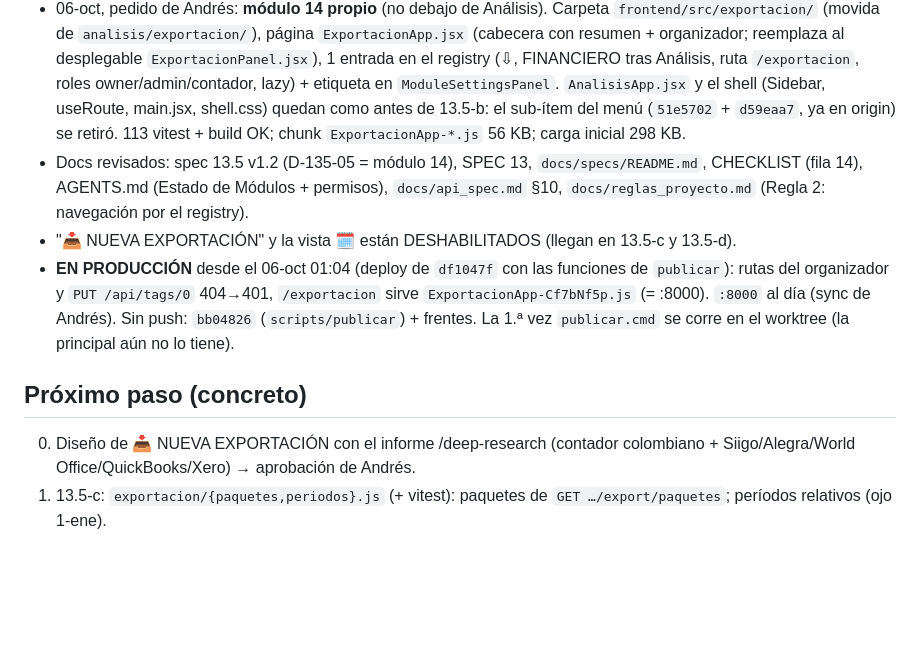
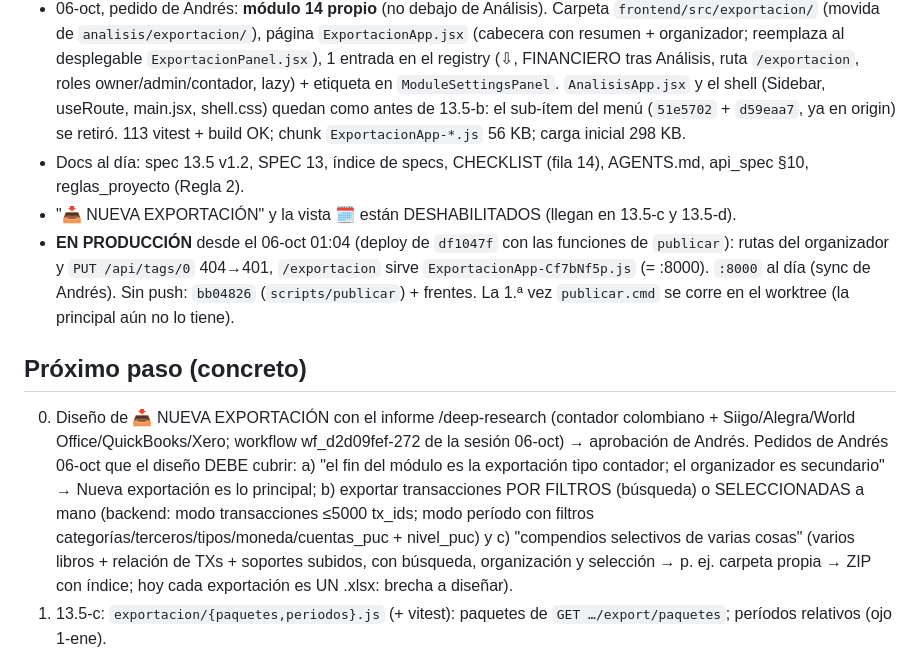
Before and after one commit to julioberne/contabilidadprogram, a Markdown page: docs/frentes/analisis-exportacion.md, the part around the change. GitHub-like rendering; blank space fills up the shorter version.

Commit message:
docs(frente): analisis-exportacion — pedidos de Andrés para Nueva exportación (exportación tipo contador, por filtros o selección, compendios)
Co-Authored-By: Claude Opus 5.5 <noreply@anthropic.com>

```diff
--- a/docs/frentes/analisis-exportacion.md
+++ b/docs/frentes/analisis-exportacion.md
@@ -17,15 +17,20 @@ APROBADO 05-oct, decisiones §10). Termina con 13.5 HECHO, desplegado y visto en
   owner/admin/contador, lazy) + etiqueta en `ModuleSettingsPanel`. `AnalisisApp.jsx` y el shell (Sidebar, useRoute,
   main.jsx, shell.css) quedan como antes de 13.5-b: el sub-ítem del menú (`51e5702` + `d59eaa7`, ya en origin) se retiró.
   113 vitest + build OK; chunk `ExportacionApp-*.js` 56 KB; carga inicial 298 KB.
-- Docs revisados: spec 13.5 v1.2 (D-135-05 = módulo 14), SPEC 13, `docs/specs/README.md`, CHECKLIST (fila 14), AGENTS.md
-  (Estado de Módulos + permisos), `docs/api_spec.md` §10, `docs/reglas_proyecto.md` (Regla 2: navegación por el registry).
+- Docs al día: spec 13.5 v1.2, SPEC 13, índice de specs, CHECKLIST (fila 14), AGENTS.md, api_spec §10, reglas_proyecto (Regla 2).
 - "📥 NUEVA EXPORTACIÓN" y la vista 🗓 están DESHABILITADOS (llegan en 13.5-c y 13.5-d).
 - **EN PRODUCCIÓN** desde el 06-oct 01:04 (deploy de `df1047f` con las funciones de `publicar`): rutas del organizador y
   `PUT /api/tags/0` 404→401, `/exportacion` sirve `ExportacionApp-Cf7bNf5p.js` (= :8000). `:8000` al día (sync de Andrés).
   Sin push: `bb04826` (`scripts/publicar`) + frentes. La 1.ª vez `publicar.cmd` se corre en el worktree (la principal aún no lo tiene).
 
 ## Próximo paso (concreto)
-0. Diseño de 📥 NUEVA EXPORTACIÓN con el informe /deep-research (contador colombiano + Siigo/Alegra/World Office/QuickBooks/Xero) → aprobación de Andrés.
+0. Diseño de 📥 NUEVA EXPORTACIÓN con el informe /deep-research (contador colombiano + Siigo/Alegra/World Office/QuickBooks/Xero;
+   workflow wf_d2d09fef-272 de la sesión 06-oct) → aprobación de Andrés. Pedidos de Andrés 06-oct que el diseño DEBE cubrir:
+   a) "el fin del módulo es la exportación tipo contador; el organizador es secundario" → Nueva exportación es lo principal;
+   b) exportar transacciones POR FILTROS (búsqueda) o SELECCIONADAS a mano (backend: modo transacciones ≤5000 tx_ids;
+      modo período con filtros categorías/terceros/tipos/moneda/cuentas_puc + nivel_puc) y c) "compendios selectivos de
+      varias cosas" (varios libros + relación de TXs + soportes subidos, con búsqueda, organización y selección → p. ej.
+      carpeta propia → ZIP con índice; hoy cada exportación es UN .xlsx: brecha a diseñar).
 1. 13.5-c: `exportacion/{paquetes,periodos}.js` (+ vitest): paquetes de `GET …/export/paquetes`; períodos relativos (ojo 1-ene).
 2. `exportacion/NuevaExportacion.jsx`: modo período con pre-vuelo (`POST …/export/preflight`) → `POST /api/analytics/export`
    → `api.descargar(id)`; modo transacciones con `SelectorTransacciones.jsx`. Habilitar el botón en `Organizador.jsx`.
```
